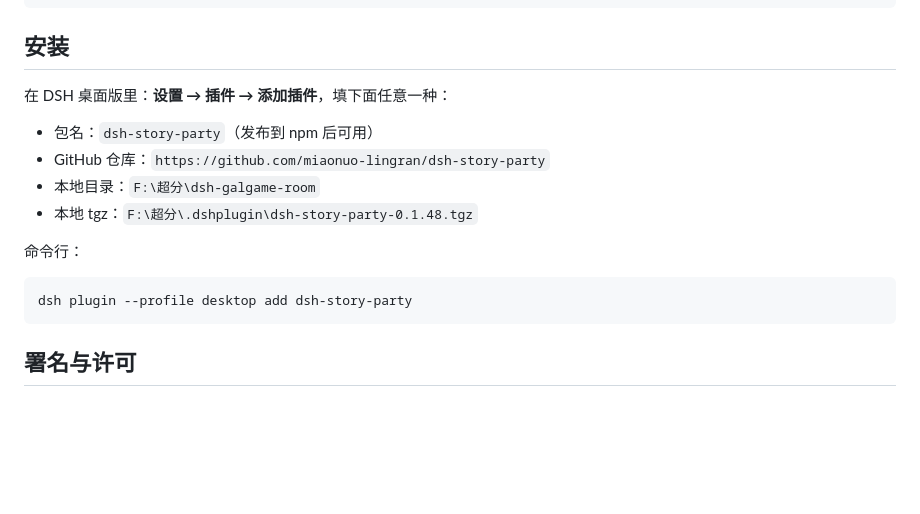
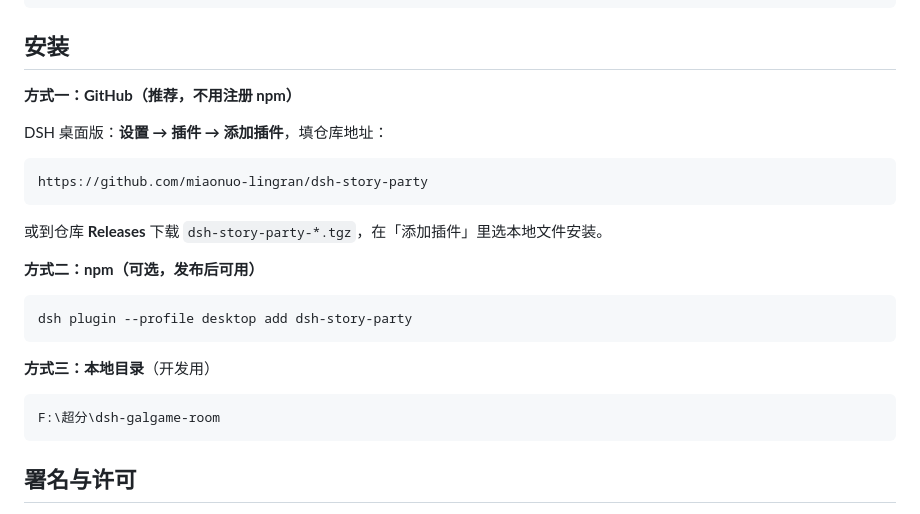
Before and after one commit to miaonuo-lingran/dsh-story-party, a Markdown page: README.md, the part around the change. Rendered like a GitHub page; blank space fills up the shorter version.

Commit message:
docs: install via GitHub first

````diff
--- a/README.md
+++ b/README.md
@@ -18,17 +18,26 @@
 
 ## 安装
 
-在 DSH 桌面版里：**设置 → 插件 → 添加插件**，填下面任意一种：
+**方式一：GitHub（推荐，不用注册 npm）**
 
-- 包名：`dsh-story-party`（发布到 npm 后可用）
-- GitHub 仓库：`https://github.com/miaonuo-lingran/dsh-story-party`
-- 本地目录：`F:\超分\dsh-galgame-room`
-- 本地 tgz：`F:\超分\.dshplugin\dsh-story-party-0.1.48.tgz`
+DSH 桌面版：**设置 → 插件 → 添加插件**，填仓库地址：
 
-命令行：
+```
+https://github.com/miaonuo-lingran/dsh-story-party
+```
+
+或到仓库 **Releases** 下载 `dsh-story-party-*.tgz`，在「添加插件」里选本地文件安装。
+
+**方式二：npm（可选，发布后可用）**
 
 ```bash
 dsh plugin --profile desktop add dsh-story-party
+```
+
+**方式三：本地目录**（开发用）
+
+```
+F:\超分\dsh-galgame-room
 ```
 
 ## 署名与许可
````
